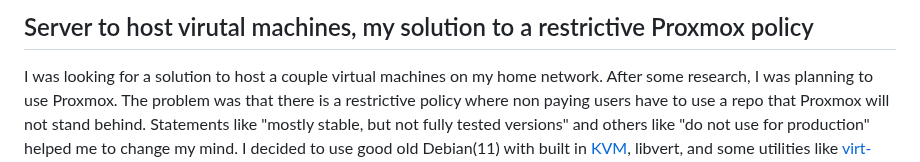
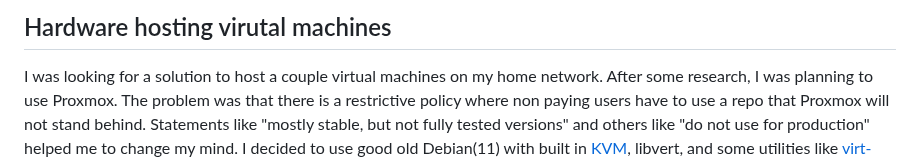
Before and after one commit to weinhouse/Random-Fun-Projects, a Markdown page: Libvirt-Debian-KVM/Readme.md, the part around the change. Rendered like a GitHub page.

```diff
--- a/Libvirt-Debian-KVM/Readme.md
+++ b/Libvirt-Debian-KVM/Readme.md
@@ -1,4 +1,4 @@
-## Server to host virutal machines, my solution to a restrictive Proxmox policy
+## Hardware hosting virutal machines
 
 I was looking for a solution to host a couple virtual machines on my home network. After some research, I was planning to use Proxmox. The problem was that there is a restrictive policy where non paying users have to use a repo that Proxmox will not stand behind. Statements like "mostly stable, but not fully tested versions" and others like "do not use for production" helped me to change my mind. I decided to use good old Debian(11) with built in [KVM](https://wiki.debian.org/KVM#Introduction), libvert, and some utilities like [virt-manager](https://virt-manager.org/), and virt-install. Seems to run well on mini computers, first being my existing "Intel NUC", and currently I'm setting up a second "Lenovo M710q". The goal is to create virtual machines that will use my current docker images for applications and database storage plus local storage which syncronizes to Dropbox cloud storage. This way I can have one machine for my virtual machines, and one machine as a warm/hot backup.:
 
```
